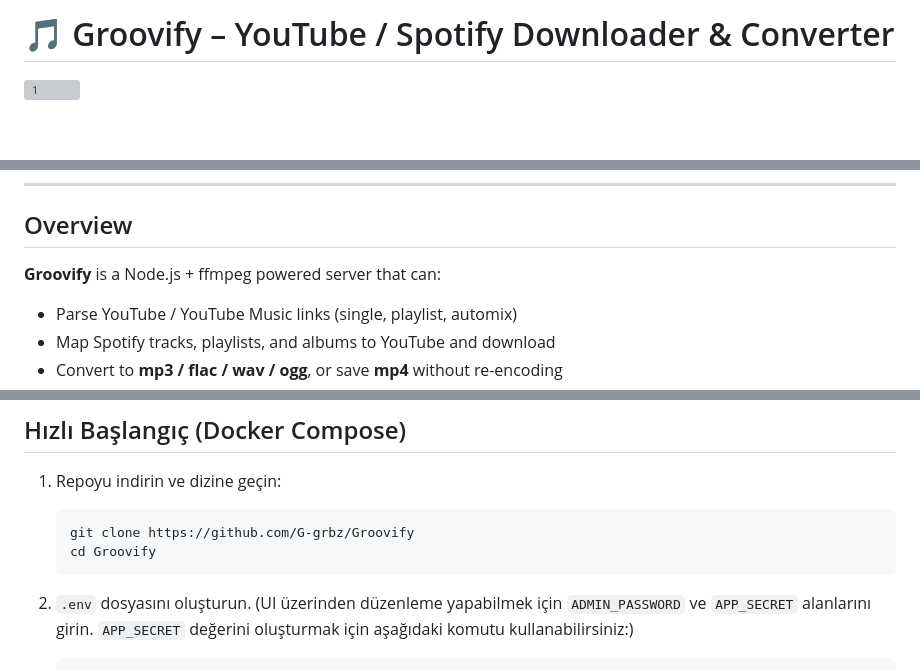
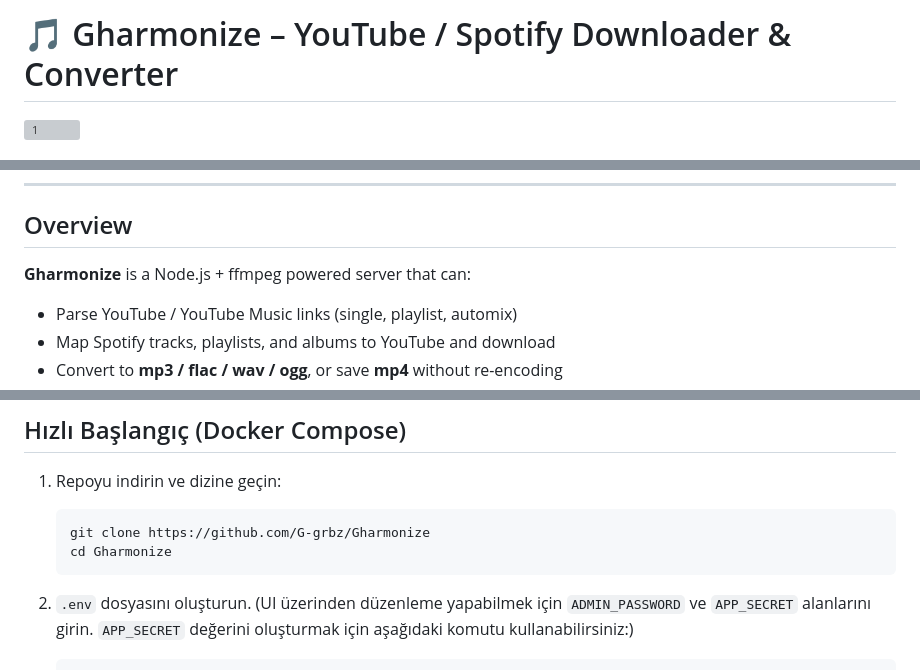
Before and after one commit to friddle/ytb-dl-web, a Markdown page: README.md, 3 parts joined by grey strips. Drawn GitHub-style; blank space fills up the shorter version; grey boxes are pictures that could not be loaded.

````diff
--- a/README.md
+++ b/README.md
@@ -1,4 +1,4 @@
-# 🎵 Groovify – YouTube / Spotify Downloader & Converter
+# 🎵 Gharmonize – YouTube / Spotify Downloader & Converter
 
 <img width="1897" height="972" alt="1" src="https://github.com/user-attachments/assets/d7544c0d-9fe9-4044-91bb-92af5a28240b" />
 
@@ -21,7 +21,7 @@
 
 ## Overview
 
-**Groovify** is a Node.js + ffmpeg powered server that can:
+**Gharmonize** is a Node.js + ffmpeg powered server that can:
 
 * Parse YouTube / YouTube Music links (single, playlist, automix)
 * Map Spotify tracks, playlists, and albums to YouTube and download
@@ -289,8 +289,8 @@ PORT=5174
 1. Repoyu indirin ve dizine geçin:
 
    ```bash
-   git clone https://github.com/G-grbz/Groovify
-   cd Groovify
+   git clone https://github.com/G-grbz/Gharmonize
+   cd Gharmonize
    ```
 
 2. `.env` dosyasını oluşturun. (UI üzerinden düzenleme yapabilmek için `ADMIN_PASSWORD` ve `APP_SECRET` alanlarını girin. `APP_SECRET` değerini oluşturmak için aşağıdaki komutu kullanabilirsiniz:)
````
Also changed, not shown: other parts of README.md (+7 -7 lines).
